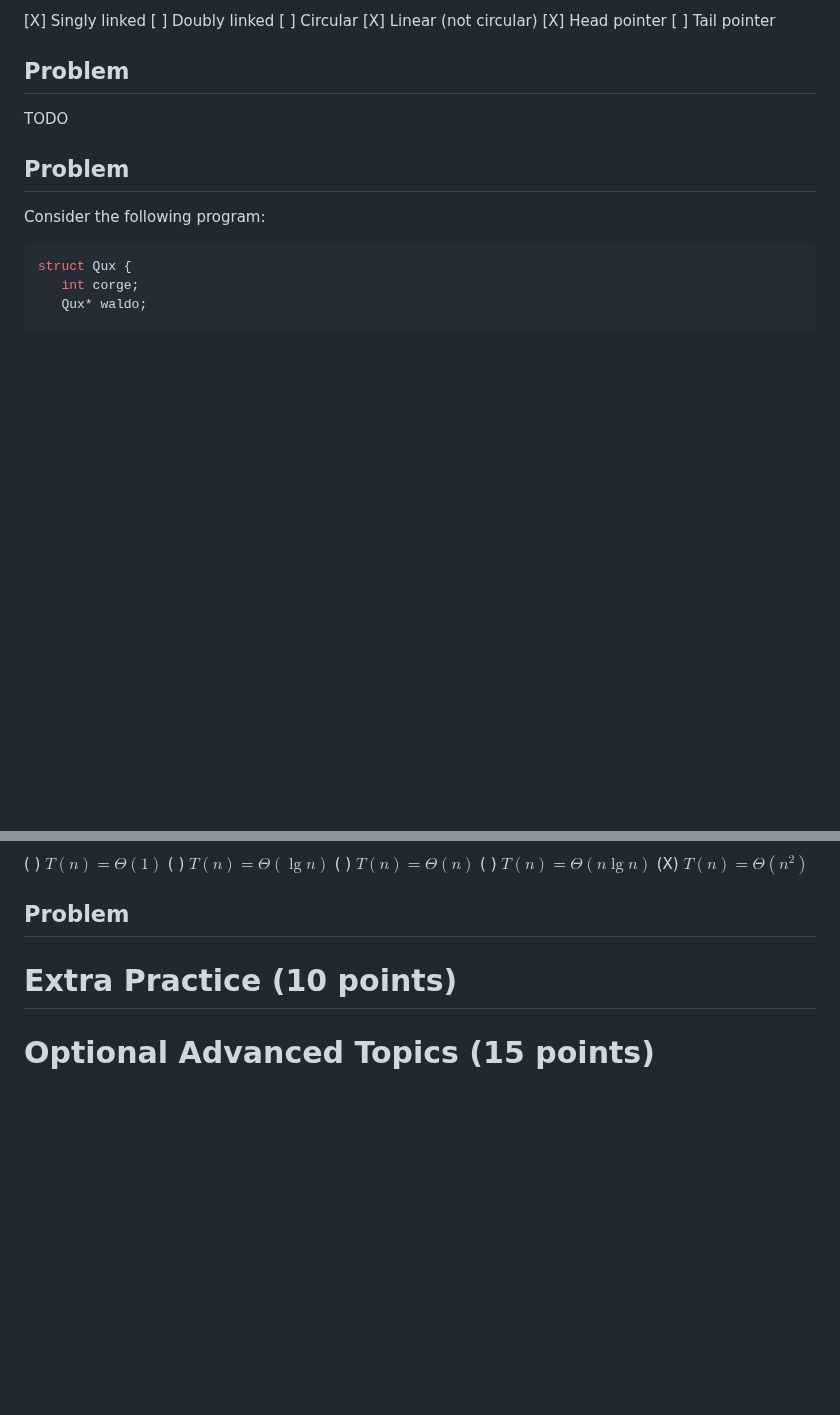
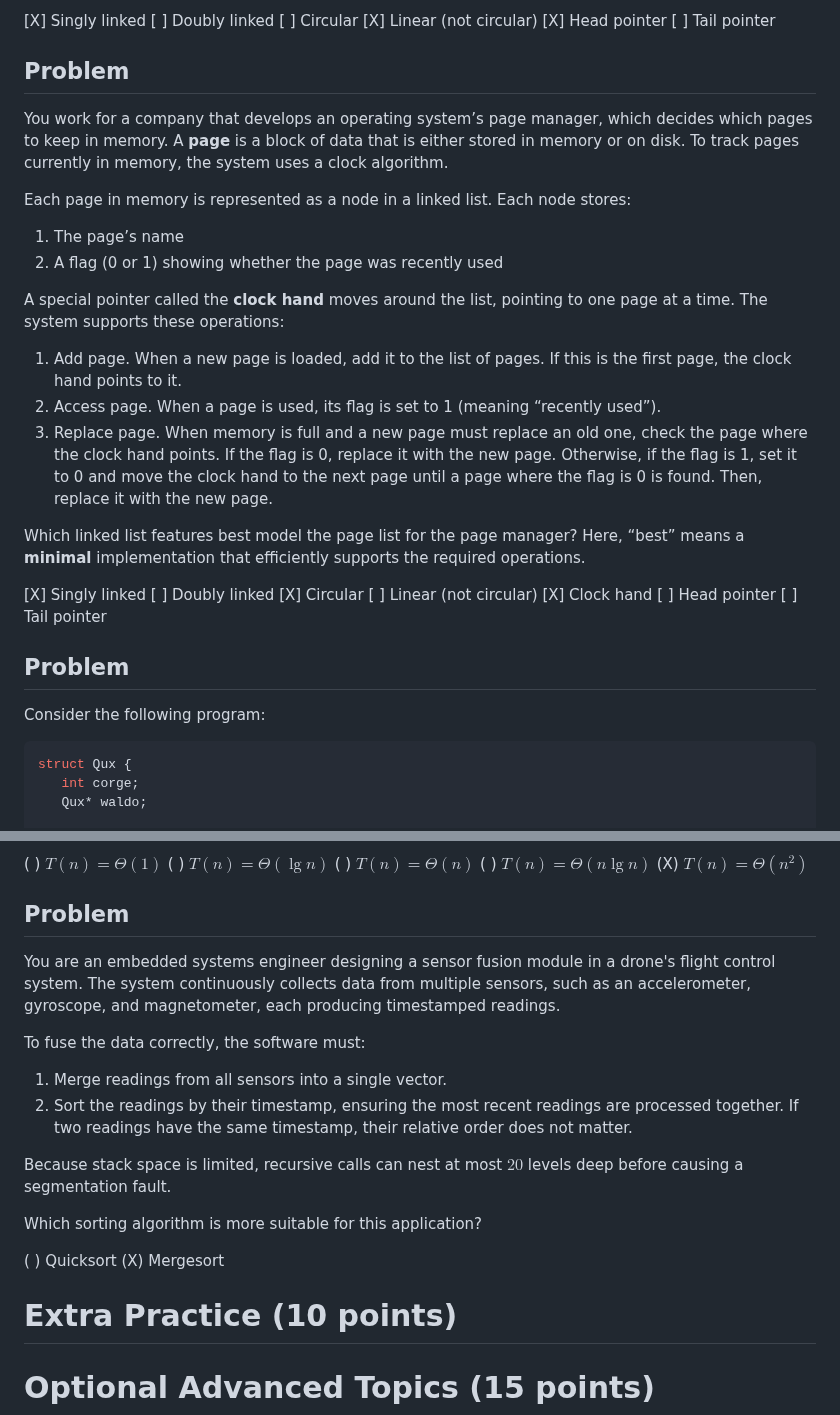
Before and after one commit to SupurCalvinHiggins/212-fall-2015, a Markdown page: assignments/ha-06/readme.md, 2 parts joined by grey strips. Rendered like a GitHub page; blank space fills up the shorter version.

Commit message:
Finished core problems.

```diff
--- a/assignments/ha-06/readme.md
+++ b/assignments/ha-06/readme.md
@@ -251,7 +251,26 @@ Which linked list features best model the unused block list for the allocator? H
 
 ## Problem
 
-TODO
+You work for a company that develops an operating system’s page manager, which decides which pages to keep in memory. A **page** is a block of data that is either stored in memory or on disk. To track pages currently in memory, the system uses a clock algorithm.
+
+Each page in memory is represented as a node in a linked list. Each node stores:
+1. The page’s name
+2. A flag (0 or 1) showing whether the page was recently used
+
+A special pointer called the **clock hand** moves around the list, pointing to one page at a time. The system supports these operations:
+1. Add page. When a new page is loaded, add it to the list of pages. If this is the first page, the clock hand points to it.
+2. Access page. When a page is used, its flag is set to 1 (meaning “recently used”).
+3. Replace page. When memory is full and a new page must replace an old one, check the page where the clock hand points. If the flag is 0, replace it with the new page. Otherwise, if the flag is 1, set it to 0 and move the clock hand to the next page until a page where the flag is 0 is found. Then, replace it with the new page.
+
+Which linked list features best model the page list for the page manager? Here, “best” means a **minimal** implementation that efficiently supports the required operations.
+
+[X] Singly linked
+[ ] Doubly linked
+[X] Circular
+[ ] Linear (not circular)
+[X] Clock hand
+[ ] Head pointer
+[ ] Tail pointer
 
 ## Problem
 
@@ -720,6 +739,19 @@ What is the closed form of $T(n)$?
 
 ## Problem
 
+You are an embedded systems engineer designing a sensor fusion module in a drone's flight control system. The system continuously collects data from multiple sensors, such as an accelerometer, gyroscope, and magnetometer, each producing timestamped readings.
+
+To fuse the data correctly, the software must:
+1. Merge readings from all sensors into a single vector.
+2. Sort the readings by their timestamp, ensuring the most recent readings are processed together. If two readings have the same timestamp, their relative order does not matter.
+
+Because stack space is limited, recursive calls can nest at most $20$ levels deep before causing a segmentation fault.
+
+Which sorting algorithm is more suitable for this application?
+
+( ) Quicksort
+(X) Mergesort
+
 # Extra Practice (10 points)
 
 # Optional Advanced Topics (15 points)
```
